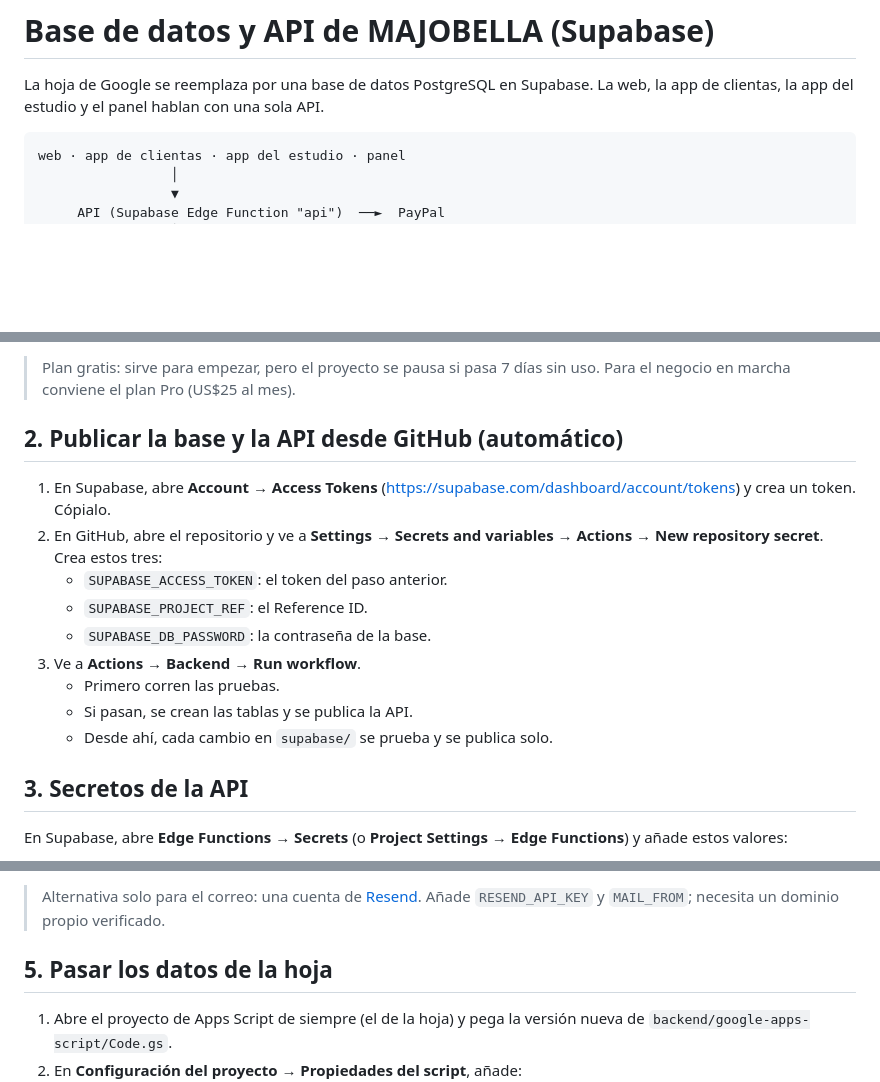
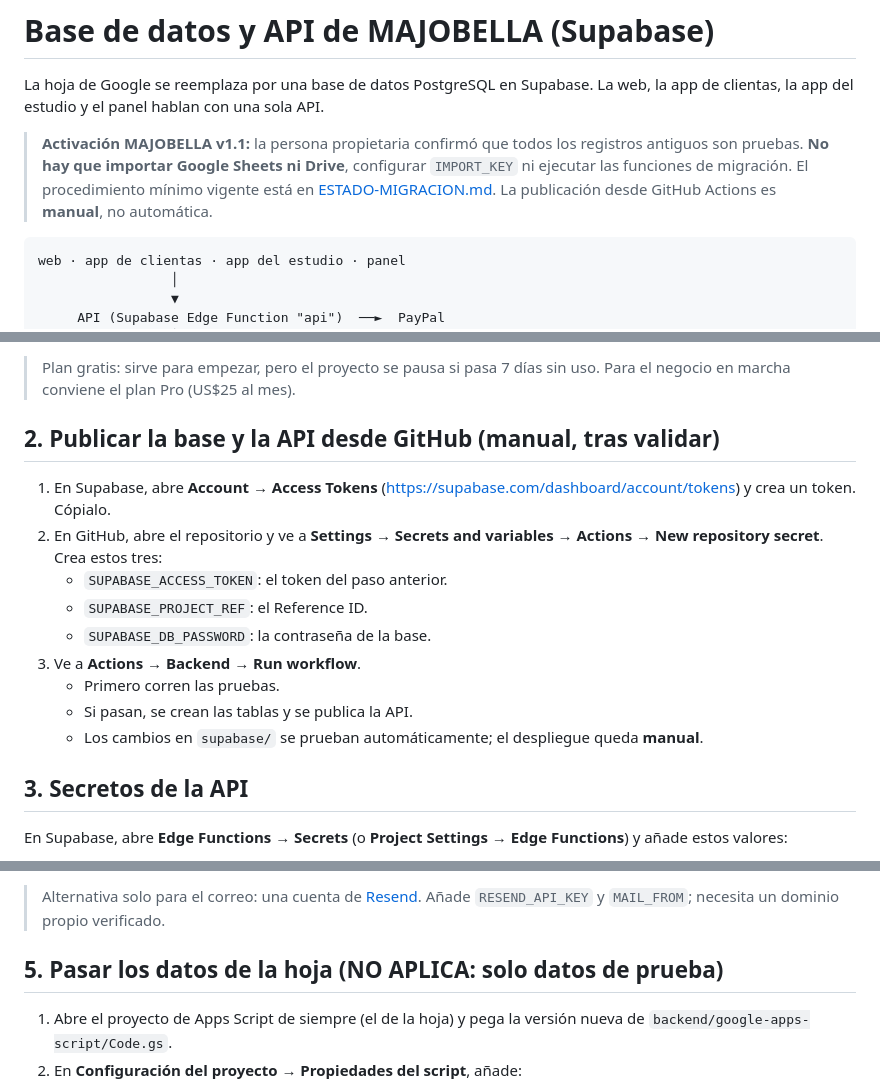
Before and after one commit to AnthonyHenriquezLuciano/Majo_Bella, a Markdown page: supabase/INSTALAR.md, 3 parts joined by grey strips. Rendered like a GitHub page; blank space fills up the shorter version.

Commit message:
docs: mark legacy Sheets migration optional and keep backend deployment manual

````diff
--- a/supabase/INSTALAR.md
+++ b/supabase/INSTALAR.md
@@ -1,6 +1,8 @@
 # Base de datos y API de MAJOBELLA (Supabase)
 
 La hoja de Google se reemplaza por una base de datos PostgreSQL en Supabase. La web, la app de clientas, la app del estudio y el panel hablan con una sola API.
+
+> **Activación MAJOBELLA v1.1:** la persona propietaria confirmó que todos los registros antiguos son pruebas. **No hay que importar Google Sheets ni Drive**, configurar `IMPORT_KEY` ni ejecutar las funciones de migración. El procedimiento mínimo vigente está en [ESTADO-MIGRACION.md](ESTADO-MIGRACION.md). La publicación desde GitHub Actions es **manual**, no automática.
 
 ```
 web · app de clientas · app del estudio · panel
@@ -34,7 +36,7 @@ Las claves secretas viven solo en Supabase. **Nunca** van en GitHub ni se mandan
 
 > Plan gratis: sirve para empezar, pero el proyecto se pausa si pasa 7 días sin uso. Para el negocio en marcha conviene el plan Pro (US$25 al mes).
 
-## 2. Publicar la base y la API desde GitHub (automático)
+## 2. Publicar la base y la API desde GitHub (manual, tras validar)
 
 1. En Supabase, abre **Account → Access Tokens** (<https://supabase.com/dashboard/account/tokens>) y crea un token. Cópialo.
 2. En GitHub, abre el repositorio y ve a **Settings → Secrets and variables → Actions → New repository secret**. Crea estos tres:
@@ -44,7 +46,7 @@ Las claves secretas viven solo en Supabase. **Nunca** van en GitHub ni se mandan
 3. Ve a **Actions → Backend → Run workflow**.
    - Primero corren las pruebas.
    - Si pasan, se crean las tablas y se publica la API.
-   - Desde ahí, cada cambio en `supabase/` se prueba y se publica solo.
+   - Los cambios en `supabase/` se prueban automáticamente; el despliegue queda **manual**.
 
 ## 3. Secretos de la API
 
@@ -84,7 +86,7 @@ Los correos salen desde tu Gmail, como hasta ahora, y las citas se agendan en tu
 
 > Alternativa solo para el correo: una cuenta de [Resend](https://resend.com). Añade `RESEND_API_KEY` y `MAIL_FROM`; necesita un dominio propio verificado.
 
-## 5. Pasar los datos de la hoja
+## 5. Pasar los datos de la hoja (NO APLICA: solo datos de prueba)
 
 1. Abre el proyecto de Apps Script de siempre (el de la hoja) y pega la versión nueva de `backend/google-apps-script/Code.gs`.
 2. En **Configuración del proyecto → Propiedades del script**, añade:
````
